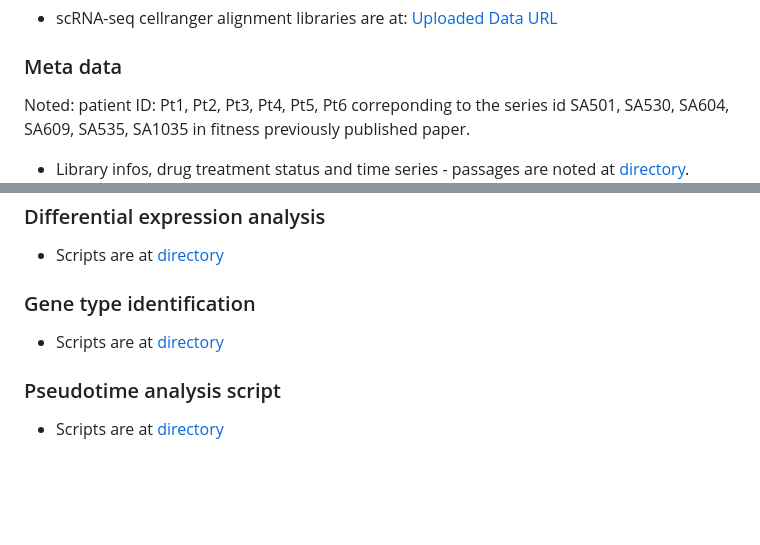
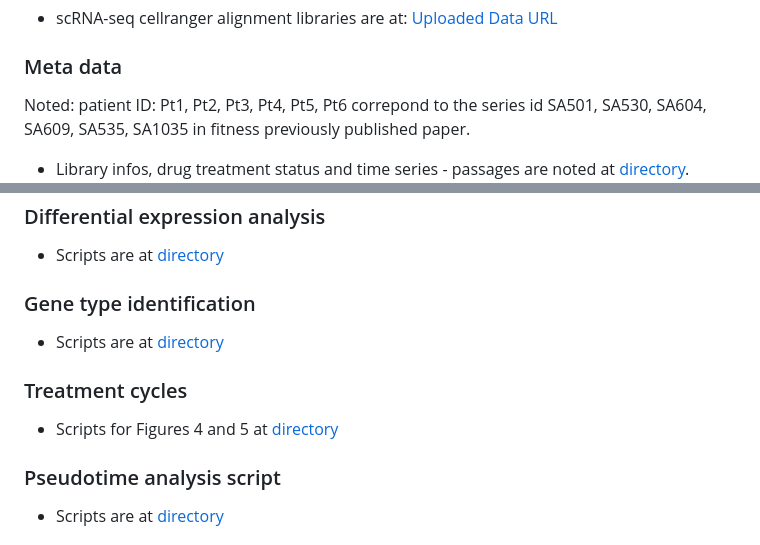
Before and after one commit to molonc/drug_resistant_material, a Markdown page: README.md, 2 parts joined by grey strips. GitHub-like rendering; blank space fills up the shorter version.

```diff
--- a/README.md
+++ b/README.md
@@ -48,5 +50,5 @@ Here are all materials that are used in this manuscript.
 
 
 ### Meta data
-Noted: patient ID: Pt1, Pt2, Pt3, Pt4, Pt5, Pt6 correponding to the series id SA501, SA530, SA604, SA609, SA535, SA1035 in fitness previously published paper.
+Noted: patient ID: Pt1, Pt2, Pt3, Pt4, Pt5, Pt6 correpond to the series id SA501, SA530, SA604, SA609, SA535, SA1035 in fitness previously published paper.
 - Library infos, drug treatment status and time series - passages are noted at [directory](https://github.com/molonc/drug_resistant_material/tree/main/materials/metadata_drug_resistance/).
@@ -108,6 +111,8 @@ Cell clone assignment results
 - Scripts are at [directory](https://github.com/molonc/drug_resistant_material/tree/main/scripts/de_edgeR/)
 ### Gene type identification
 - Scripts are at [directory](https://github.com/molonc/drug_resistant_material/tree/main/scripts/cis_trans/)
+### Treatment cycles
+- Scripts for Figures 4 and 5 at [directory](https://github.com/molonc/drug_resistant_material/tree/main/scripts/treatment_cycles/)
 ### Pseudotime analysis script
 - Scripts are at [directory](https://github.com/molonc/drug_resistant_material/tree/main/scripts/trajectory_analysis/)
 
```
Also changed, not shown: other parts of README.md (+15 -12 lines).
